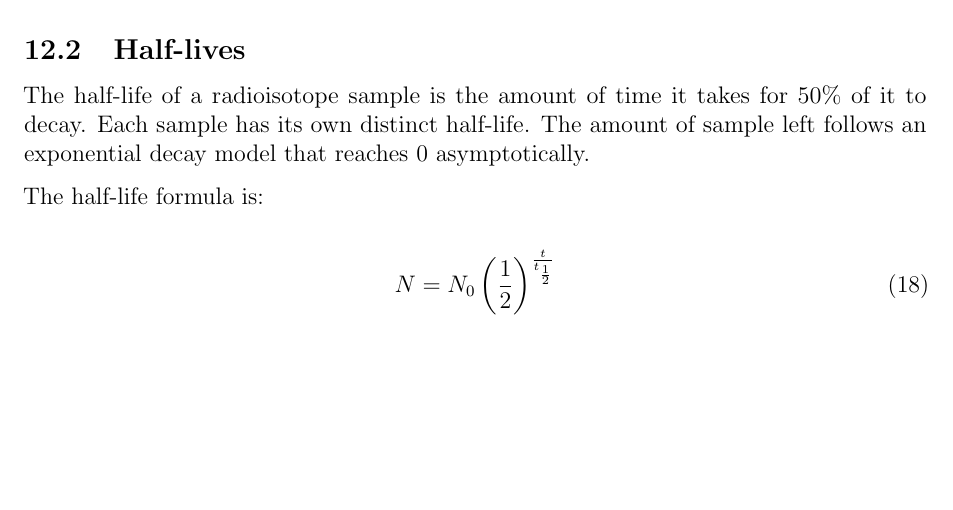
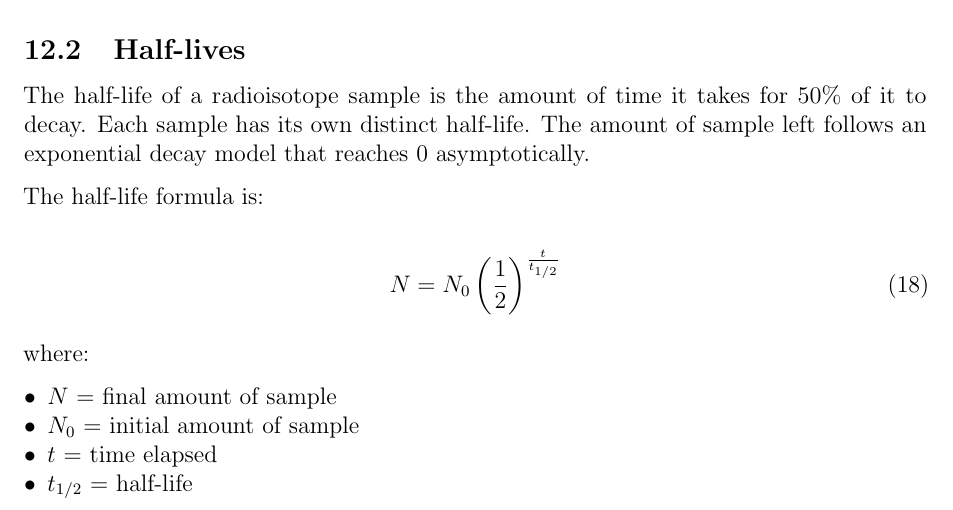
Before and after one commit to leucinemymind/chemhstudymaterials, a LaTeX document (chem/semester2/FINAL/finalchem.tex): part of page 25 of 25, cut so that both start at the same text, the shorter picture padded with empty space. Compiled offline with pdfLaTeX.

Commit message:
testing if this is working

```diff
--- a/chem/semester2/FINAL/finalchem.tex
+++ b/chem/semester2/FINAL/finalchem.tex
@@ -988,7 +988,16 @@ The half-life of a radioisotope sample is the amount of time it takes for 50\% o
 The half-life formula is:
 
 \begin{equation}\label{eq:halflife}
-N = N_0 \left(\frac{1}{2}\right)^{\frac{t}{t_\frac{1}{2}}}
+N = N_0 \left(\frac{1}{2}\right)^{\frac{t}{t_{1/2}}}
 \end{equation}
 
+where:
+
+\begin{itemize}[leftmargin=*, nosep]
+\item $N$ = final amount of sample
+\item $N_0$ = initial amount of sample
+\item $t$ = time elapsed
+\item $t_{1/2}$ = half-life
+\end{itemize}
+
 \end{document}
```
Also changed, not shown: chem/semester2/FINAL/finalchem.pdf, 1 other file.
